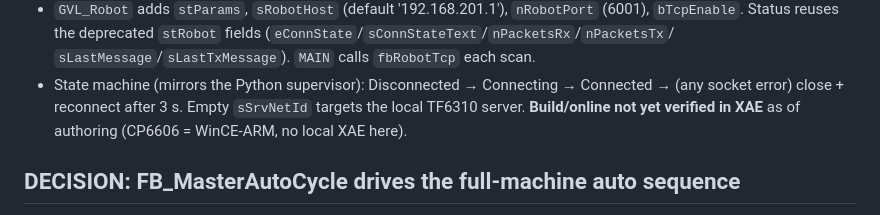
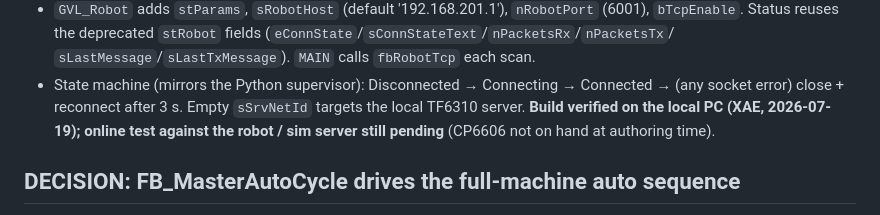
Before and after one commit to NatanMoshkin/Flower, a Markdown page: CLAUDE.MD, the part around the change. Rendered like a GitHub page.

Commit message:
167_01: mark FB_RobotTcpClient build verified on local PC
Co-Authored-By: Claude Opus 4.7 <noreply@anthropic.com>

```diff
--- a/CLAUDE.MD
+++ b/CLAUDE.MD
@@ -69,8 +69,9 @@ Python `RobotBridge/` for this solution (the bridge can't run on WinCE-ARM).
   `sLastMessage`/`sLastTxMessage`). `MAIN` calls `fbRobotTcp` each scan.
 - State machine (mirrors the Python supervisor): Disconnected → Connecting →
   Connected → (any socket error) close + reconnect after 3 s. Empty
-  `sSrvNetId` targets the local TF6310 server. **Build/online not yet verified
-  in XAE** as of authoring (CP6606 = WinCE-ARM, no local XAE here).
+  `sSrvNetId` targets the local TF6310 server. **Build verified on the local
+  PC (XAE, 2026-07-19); online test against the robot / sim server still
+  pending** (CP6606 not on hand at authoring time).
 
 
 ## DECISION: FB_MasterAutoCycle drives the full-machine auto sequence
```
